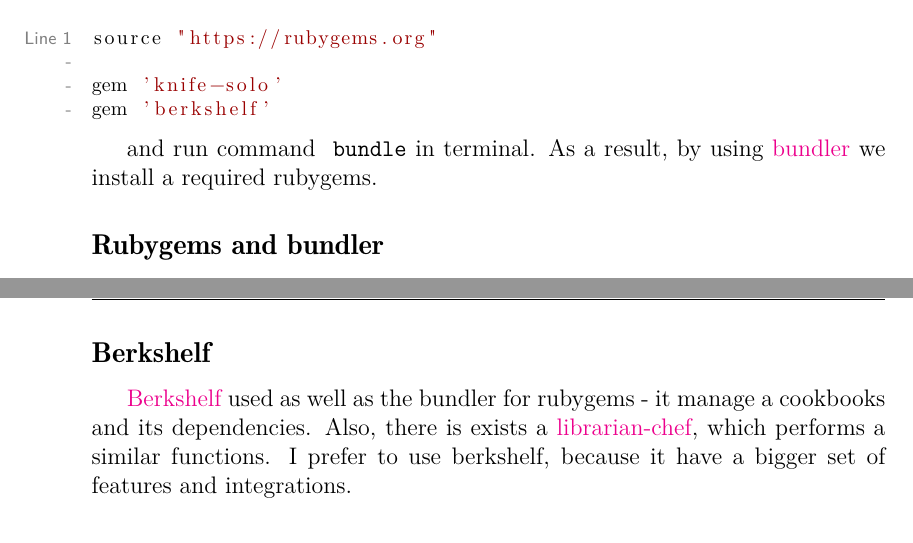
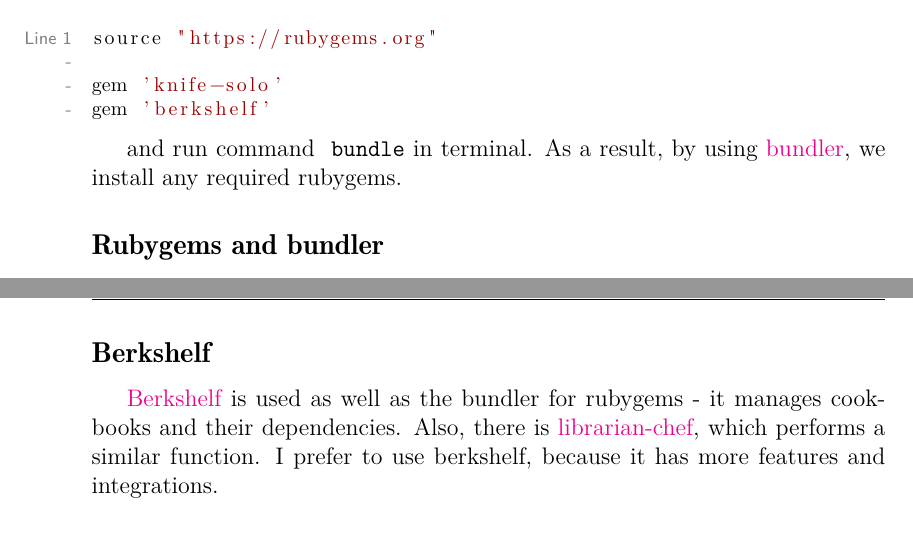
Before and after one commit to le0pard/chef_book, a LaTeX book (chef.tex, which reads solo/required.tex): two parts of pages 11 and 12 of 143, joined at a grey line, cut so that both start at the same text. Compiled offline with pdfLaTeX.

Commit message:
Typos
10:"revision a Chef code" -> "Chef code and Recipes"
13:"with such content:"  # Could be improved, but I currently have no suggestion.
22:"we install a required" -> "we install any required"
30:"But why do we need these rubygems?"  # No answer is provided here? Possible missing segment, or misplaced line?

48: Berkshelf section had a few segments.

```diff
--- a/solo/required.tex
+++ b/solo/required.tex
@@ -19,7 +19,7 @@
 gem 'berkshelf'
 \end{lstlisting}
 
-and run command \inline!bundle! in terminal. As a result, by using \href{http://bundler.io/}{bundler} we install a required rubygems.
+and run command \inline!bundle! in terminal. As a result, by using \href{http://bundler.io/}{bundler}, we install any required rubygems.
 
 \subsection{Rubygems and bundler}
 
@@ -45,4 +45,4 @@
 
 \subsection{Berkshelf}
 
-\href{http://berkshelf.com/}{Berkshelf} used as well as the bundler for rubygems - it manage a cookbooks and its dependencies. Also, there is exists a \href{https://github.com/applicationsonline/librarian-chef}{librarian-chef}, which performs a similar functions. I prefer to use berkshelf, because it have a bigger set of features and integrations.
+\href{http://berkshelf.com/}{Berkshelf} is used as well as the bundler for rubygems - it manages cookbooks and their dependencies. Also, there is \href{https://github.com/applicationsonline/librarian-chef}{librarian-chef}, which performs a similar function. I prefer to use berkshelf, because it has more features and integrations.
```
Also changed, not shown: solo/required.tex (2 more changed lines).
